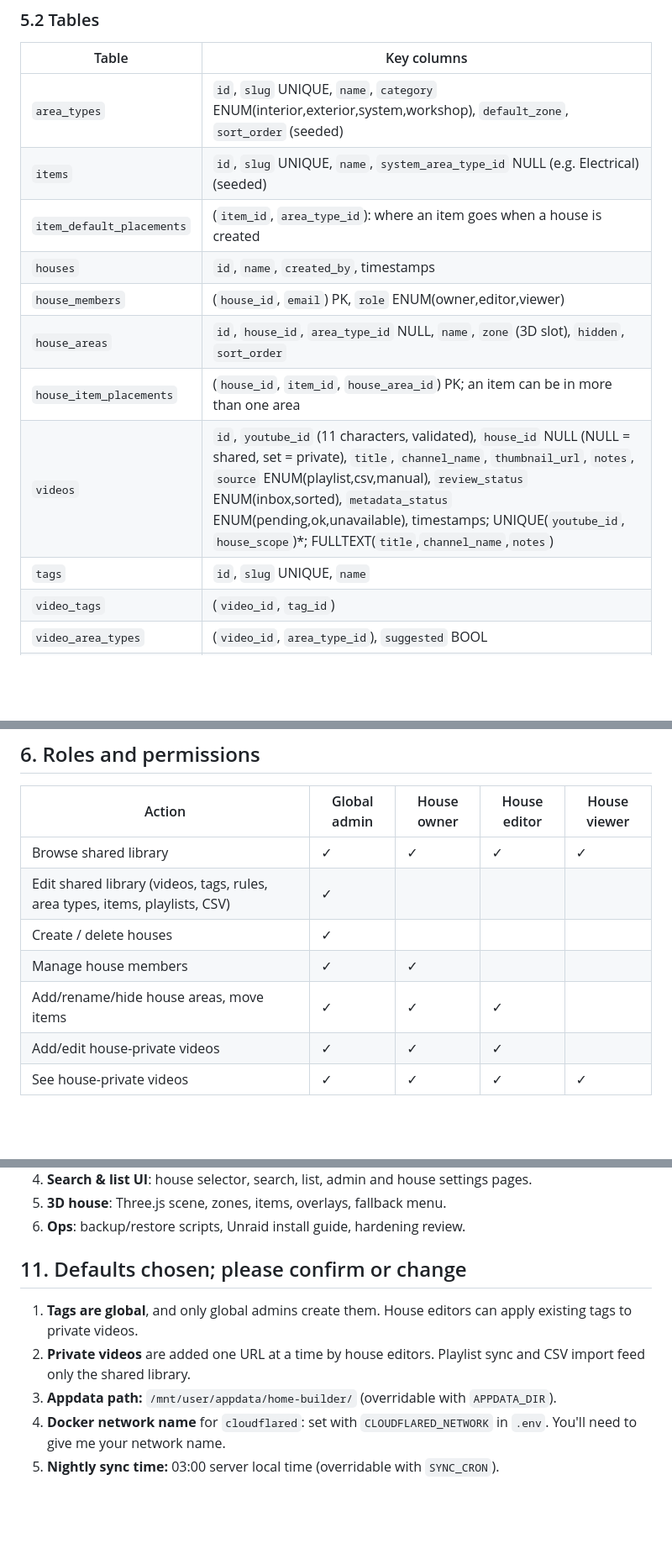
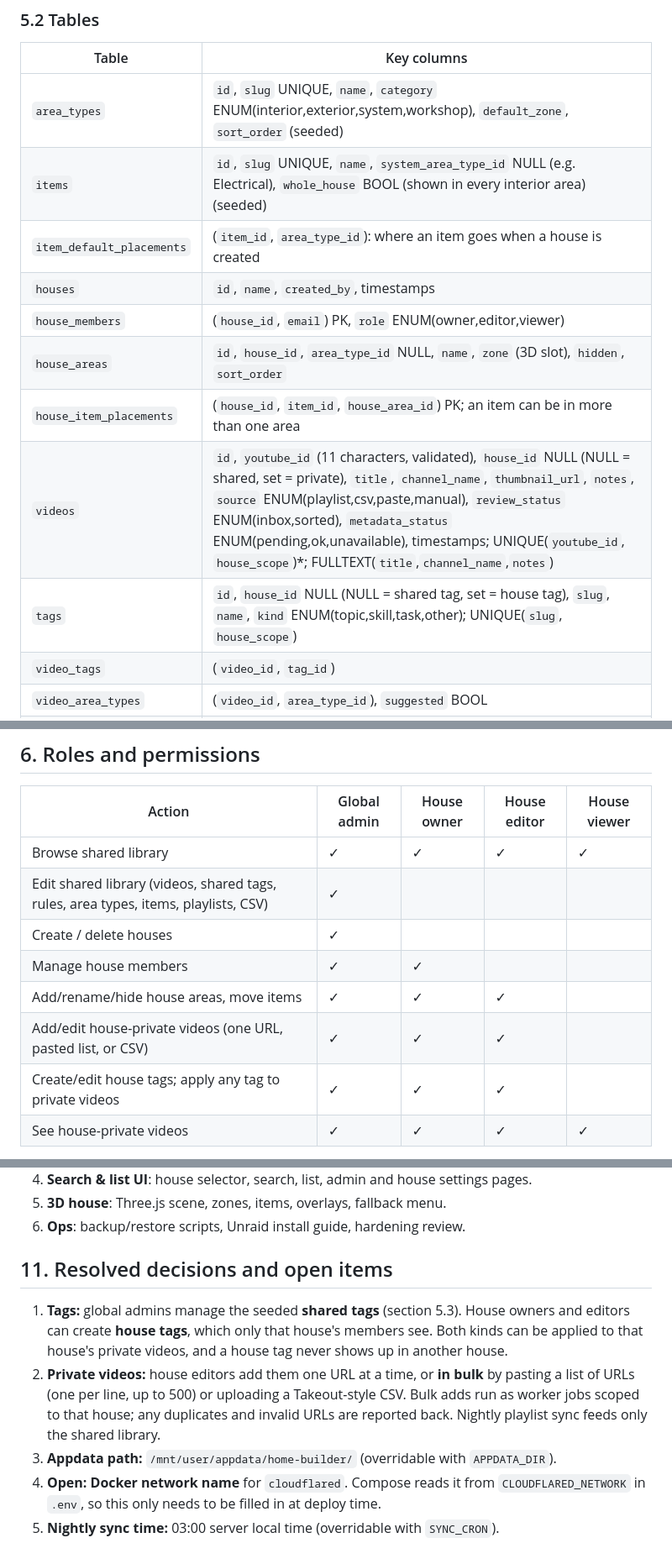
Before and after one commit to thegspiro/home-builder, a Markdown page: docs/PLAN.md, 3 parts joined by grey strips. Shown at 84% size. GitHub-like rendering; blank space fills up the shorter version.

```diff
--- a/docs/PLAN.md
+++ b/docs/PLAN.md
@@ -105,14 +105,14 @@ for that house only.
 | Table | Key columns |
 |---|---|
 | `area_types` | `id`, `slug` UNIQUE, `name`, `category` ENUM(interior,exterior,system,workshop), `default_zone`, `sort_order` (seeded) |
-| `items` | `id`, `slug` UNIQUE, `name`, `system_area_type_id` NULL (e.g. Electrical) (seeded) |
+| `items` | `id`, `slug` UNIQUE, `name`, `system_area_type_id` NULL (e.g. Electrical), `whole_house` BOOL (shown in every interior area) (seeded) |
 | `item_default_placements` | (`item_id`, `area_type_id`): where an item goes when a house is created |
 | `houses` | `id`, `name`, `created_by`, timestamps |
 | `house_members` | (`house_id`, `email`) PK, `role` ENUM(owner,editor,viewer) |
 | `house_areas` | `id`, `house_id`, `area_type_id` NULL, `name`, `zone` (3D slot), `hidden`, `sort_order` |
 | `house_item_placements` | (`house_id`, `item_id`, `house_area_id`) PK; an item can be in more than one area |
-| `videos` | `id`, `youtube_id` (11 characters, validated), `house_id` NULL (NULL = shared, set = private), `title`, `channel_name`, `thumbnail_url`, `notes`, `source` ENUM(playlist,csv,manual), `review_status` ENUM(inbox,sorted), `metadata_status` ENUM(pending,ok,unavailable), timestamps; UNIQUE(`youtube_id`, `house_scope`)\*; FULLTEXT(`title`,`channel_name`,`notes`) |
-| `tags` | `id`, `slug` UNIQUE, `name` |
+| `videos` | `id`, `youtube_id` (11 characters, validated), `house_id` NULL (NULL = shared, set = private), `title`, `channel_name`, `thumbnail_url`, `notes`, `source` ENUM(playlist,csv,paste,manual), `review_status` ENUM(inbox,sorted), `metadata_status` ENUM(pending,ok,unavailable), timestamps; UNIQUE(`youtube_id`, `house_scope`)\*; FULLTEXT(`title`,`channel_name`,`notes`) |
+| `tags` | `id`, `house_id` NULL (NULL = shared tag, set = house tag), `slug`, `name`, `kind` ENUM(topic,skill,task,other); UNIQUE(`slug`, `house_scope`) |
 | `video_tags` | (`video_id`, `tag_id`) |
 | `video_area_types` | (`video_id`, `area_type_id`), `suggested` BOOL |
 | `video_items` | (`video_id`, `item_id`), `suggested` BOOL |
@@ -150,11 +176,12 @@ safely. Every migration is tested up → down → up against MySQL 8.4 in CI.
 | Action | Global admin | House owner | House editor | House viewer |
 |---|---|---|---|---|
 | Browse shared library | ✓ | ✓ | ✓ | ✓ |
-| Edit shared library (videos, tags, rules, area types, items, playlists, CSV) | ✓ | | | |
+| Edit shared library (videos, shared tags, rules, area types, items, playlists, CSV) | ✓ | | | |
 | Create / delete houses | ✓ | | | |
 | Manage house members | ✓ | ✓ | | |
 | Add/rename/hide house areas, move items | ✓ | ✓ | ✓ | |
-| Add/edit house-private videos | ✓ | ✓ | ✓ | |
+| Add/edit house-private videos (one URL, pasted list, or CSV) | ✓ | ✓ | ✓ | |
+| Create/edit house tags; apply any tag to private videos | ✓ | ✓ | ✓ | |
 | See house-private videos | ✓ | ✓ | ✓ | ✓ |
 
 A user who isn't a member of any house can still browse the shared library and
@@ -244,15 +271,21 @@ and management of tags, area types and items.
 5. **3D house**: Three.js scene, zones, items, overlays, fallback menu.
 6. **Ops**: backup/restore scripts, Unraid install guide, hardening review.
 
-## 11. Defaults chosen; please confirm or change
+## 11. Resolved decisions and open items
 
-1. **Tags are global**, and only global admins create them. House editors can
-   apply existing tags to private videos.
-2. **Private videos** are added one URL at a time by house editors. Playlist
-   sync and CSV import feed only the shared library.
+1. **Tags:** global admins manage the seeded **shared tags** (section 5.3).
+   House owners and editors can create **house tags**, which only that house's
+   members see. Both kinds can be applied to that house's private videos, and
+   a house tag never shows up in another house.
+2. **Private videos:** house editors add them one URL at a time, or **in
+   bulk** by pasting a list of URLs (one per line, up to 500) or uploading a
+   Takeout-style CSV. Bulk adds run as worker jobs scoped to that house; any
+   duplicates and invalid URLs are reported back. Nightly playlist sync feeds
+   only the shared library.
 3. **Appdata path:** `/mnt/user/appdata/home-builder/` (overridable with
    `APPDATA_DIR`).
-4. **Docker network name** for `cloudflared`: set with
-   `CLOUDFLARED_NETWORK` in `.env`. You'll need to give me your network name.
+4. **Open: Docker network name** for `cloudflared`. Compose reads it from
+   `CLOUDFLARED_NETWORK` in `.env`, so this only needs to be filled in at
+   deploy time.
 5. **Nightly sync time:** 03:00 server local time (overridable with
    `SYNC_CRON`).
```
Also changed, not shown: other parts of docs/PLAN.md (+31 -5 lines).
